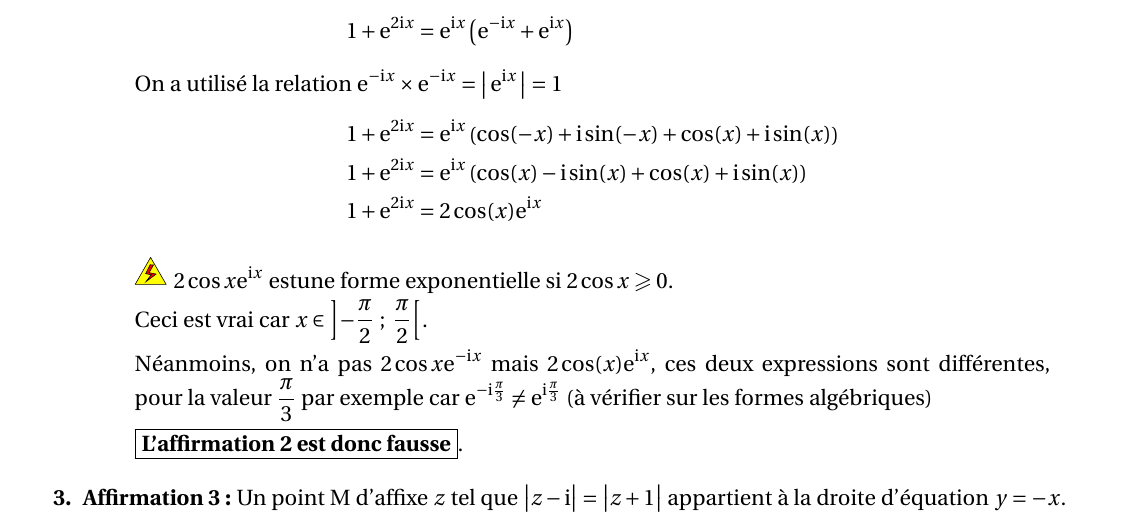
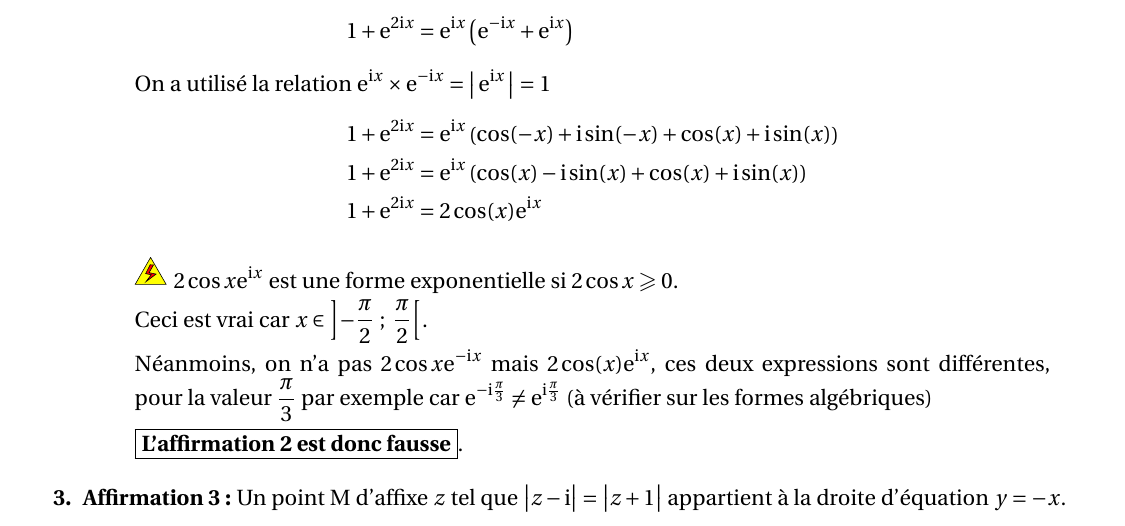
Before and after one commit to frederic-junier/TS-2019-2020, a LaTeX document (ComplexesPartie2/CorrigeFiche2.tex): part of page 1 of 3, cut so that both start at the same text. Compiled offline with pdfLaTeX.

Commit message:
2020-03-16-19h33

```diff
--- a/ComplexesPartie2/CorrigeFiche2.tex
+++ b/ComplexesPartie2/CorrigeFiche2.tex
@@ -1663,13 +1663,13 @@ On a $\sqrt{2}\text{e}^{\ic \left(3\frac{\pi}{4}\right)} \neq \sqrt{2}\e^{\text{
 Pour tout réel $x \in \left] -\dfrac{\pi}{2}~;~\dfrac{\pi}{2} \right[$,
 \begin{align*}
 1 + \e^{2\text{i} x}  &=  \e^{\text{i}x}\left(\e^{-\text{i}x} + \e^{\text{i} x} \right) \\
-\intertext{On a utilisé la relation $\e^{-\text{i}x} \times \e^{-\text{i}x}=\valabs{\text{e}^{\ic x}}=1$}
+\intertext{On a utilisé la relation $\e^{\text{i}x} \times \e^{-\text{i}x}=\valabs{\text{e}^{\ic x}}=1$}
 1 + \e^{2\text{i} x}  &=  \e^{\text{i}x}\left(\cos(-x) + \ic \sin(-x) + \cos(x) + \ic \sin(x) \right) \\
 1 + \e^{2\text{i} x}  &=  \e^{\text{i}x}\left(\cos(x) -\ic \sin(x) + \cos(x) + \ic \sin(x) \right) \\
 1 + \e^{2\text{i} x}  &=2 \cos(x) \e^{\text{i}x}
 \end{align*}
 
-\bcdanger{} $2 \cos x \e^{\text{i}x}$ estune forme exponentielle si $2 \cos x  \geqslant 0$.
+\bcdanger{} $2 \cos x \e^{\text{i}x}$ est une forme exponentielle si $2 \cos x  \geqslant 0$.
 
  Ceci est vrai  car $x \in \left] -\dfrac{\pi}{2}~;~\dfrac{\pi}{2} \right[$.
 
```
Also changed, not shown: ComplexesPartie2/CorrigeFiche2.pdf.
